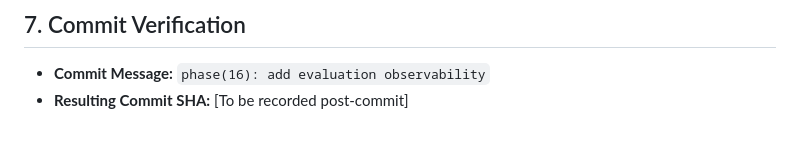
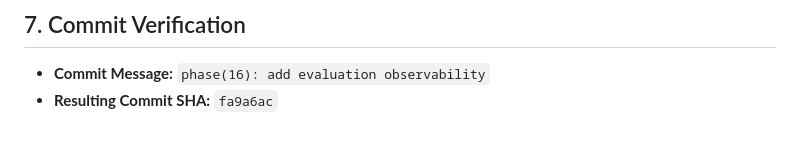
Before and after one commit to 25sarvesh2005/REPO-Score, a Markdown page: docs/phase-reports/PHASE_16.md, the part around the change. GitHub-like rendering.

Commit message:
docs(phase-16): record commit SHA in phase report

```diff
--- a/docs/phase-reports/PHASE_16.md
+++ b/docs/phase-reports/PHASE_16.md
@@ -181,4 +181,4 @@ Markdown report written to: reports\regression_summary.md
 ## 7. Commit Verification
 
 - **Commit Message:** `phase(16): add evaluation observability`
-- **Resulting Commit SHA:** [To be recorded post-commit]
+- **Resulting Commit SHA:** `fa9a6ac`
```
